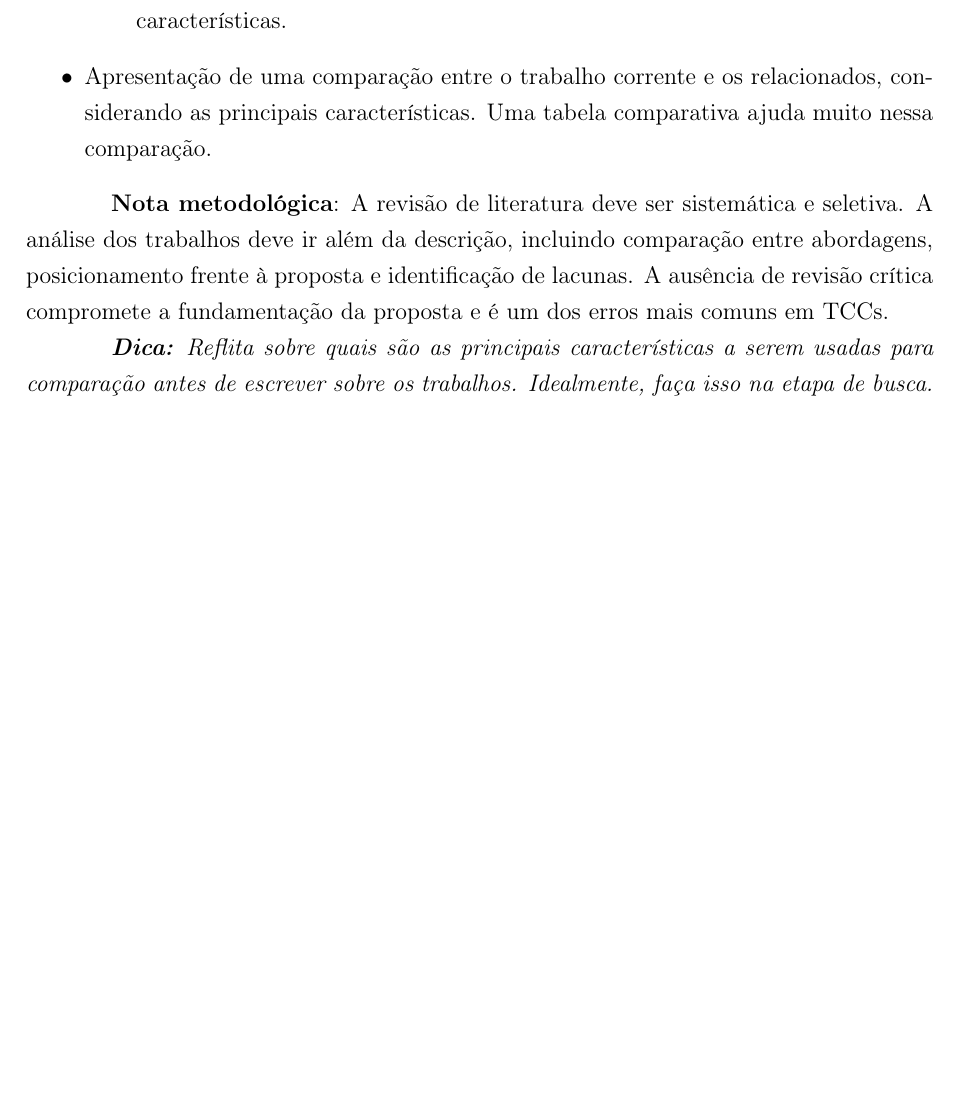
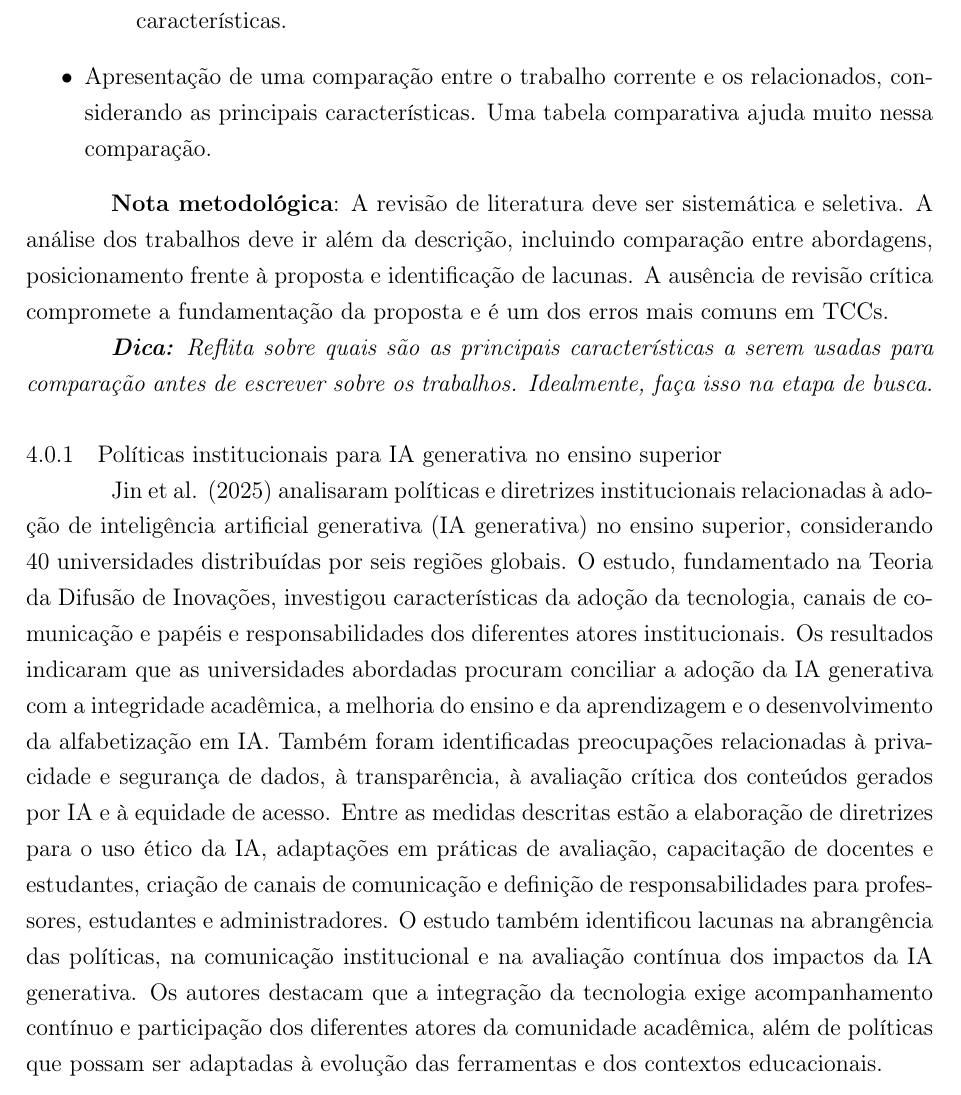
Before and after one commit to Lamacord/-tica-no-uso-das-Ia-nas-Universidades, a LaTeX thesis (main.tex): part of page 24 of 34, cut so that both start at the same text, the shorter picture padded with empty space. Compiled offline with pdfLaTeX.

Commit message:
Adiciona análise de artigo sobre IA generativa ao main.tex

```diff
--- a/main.tex
+++ b/main.tex
@@ -347,6 +347,11 @@ Abaixo, é apresentada uma sugestão de estrutura para o capítulo de trabalhos
 
 \textit{\textbf{Dica:} Reflita sobre quais são as principais características a serem usadas para comparação antes de escrever sobre os trabalhos. Idealmente, faça isso na etapa de busca.}
 
+\subsection{Políticas institucionais para IA generativa no ensino superior}
+
+Jin et al. (2025) analisaram políticas e diretrizes institucionais relacionadas à adoção de inteligência artificial generativa (IA generativa) no ensino superior, considerando 40 universidades distribuídas por seis regiões globais. O estudo, fundamentado na Teoria da Difusão de Inovações, investigou características da adoção da tecnologia, canais de comunicação e papéis e responsabilidades dos diferentes atores institucionais. Os resultados indicaram que as universidades abordadas procuram conciliar a adoção da IA generativa com a integridade acadêmica, a melhoria do ensino e da aprendizagem e o desenvolvimento da alfabetização em IA. Também foram identificadas preocupações relacionadas à privacidade e segurança de dados, à transparência, à avaliação crítica dos conteúdos gerados por IA e à equidade de acesso. Entre as medidas descritas estão a elaboração de diretrizes para o uso ético da IA, adaptações em práticas de avaliação, capacitação de docentes e estudantes, criação de canais de comunicação e definição de responsabilidades para professores, estudantes e administradores. O estudo também identificou lacunas na abrangência das políticas, na comunicação institucional e na avaliação contínua dos impactos da IA generativa. Os autores destacam que a integração da tecnologia exige acompanhamento contínuo e participação dos diferentes atores da comunidade acadêmica, além de políticas que possam ser adaptadas à evolução das ferramentas e dos contextos educacionais.
+
+
 
 \chapter{Método}
 \label{cha:metodo}
```
